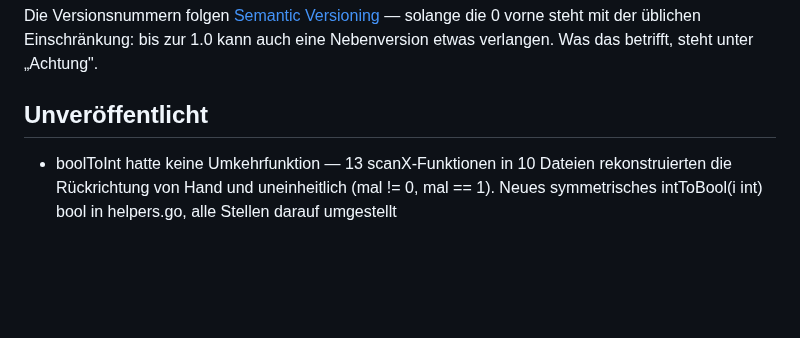
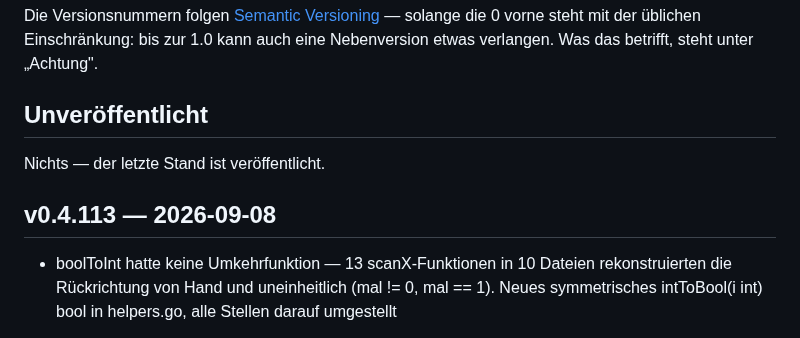
Before and after one commit to marion909/VoltPanel, a Markdown page: CHANGELOG.md, the part around the change. Rendered like a GitHub page; blank space fills up the shorter version.

Commit message:
CHANGELOG.md: v0.4.113

```diff
--- a/CHANGELOG.md
+++ b/CHANGELOG.md
@@ -12,6 +12,10 @@ solange die 0 vorne steht mit der üblichen Einschränkung: bis zur 1.0 kann auc
 eine Nebenversion etwas verlangen. Was das betrifft, steht unter „Achtung".
 
 ## Unveröffentlicht
+
+Nichts — der letzte Stand ist veröffentlicht.
+
+## v0.4.113 — 2026-09-08
 
 - boolToInt hatte keine Umkehrfunktion — 13 scanX-Funktionen in 10
   Dateien rekonstruierten die Rückrichtung von Hand und uneinheitlich
```
